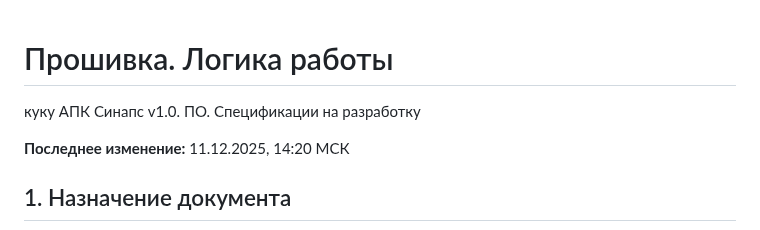
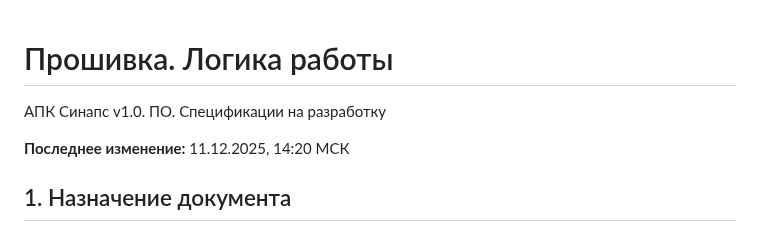
Before and after one commit to KhudyakovAlex/Synapse, a Markdown page: PDS/SynapsePDS_FW_Logic.md, the part around the change. GitHub-like rendering.

```diff
--- a/PDS/SynapsePDS_FW_Logic.md
+++ b/PDS/SynapsePDS_FW_Logic.md
@@ -1,5 +1,5 @@
 # Прошивка. Логика работы
-куку
+
 АПК Синапс v1.0. ПО. Спецификации на разработку
 
 **Последнее изменение:** 11.12.2025, 14:20 МСК
```
